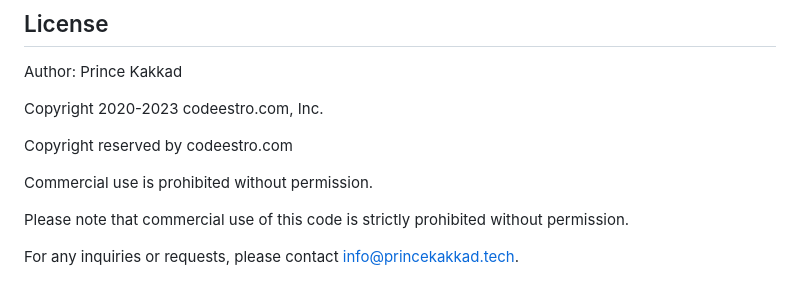
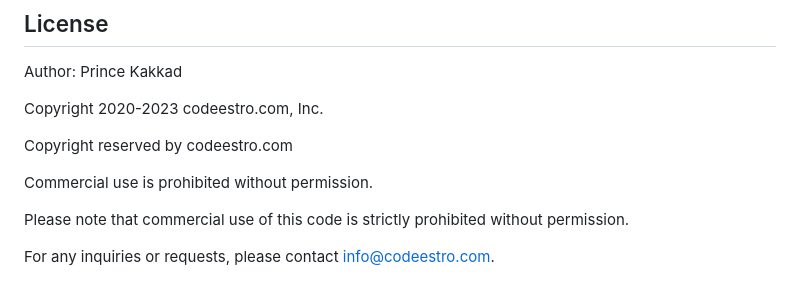
Before and after one commit to PrinceKaKKad/Ministry-of-defence, a Markdown page: README.md, the part around the change. Drawn GitHub-style.

```diff
--- a/README.md
+++ b/README.md
@@ -98,4 +98,4 @@ Password: Brijesh@123
 
  Please note that commercial use of this code is strictly prohibited without permission.
 
- For any inquiries or requests, please contact [info@princekakkad.tech](mailto:info@codeestro.com).
+ For any inquiries or requests, please contact [info@codeestro.com](mailto:info@codeestro.com).
```
